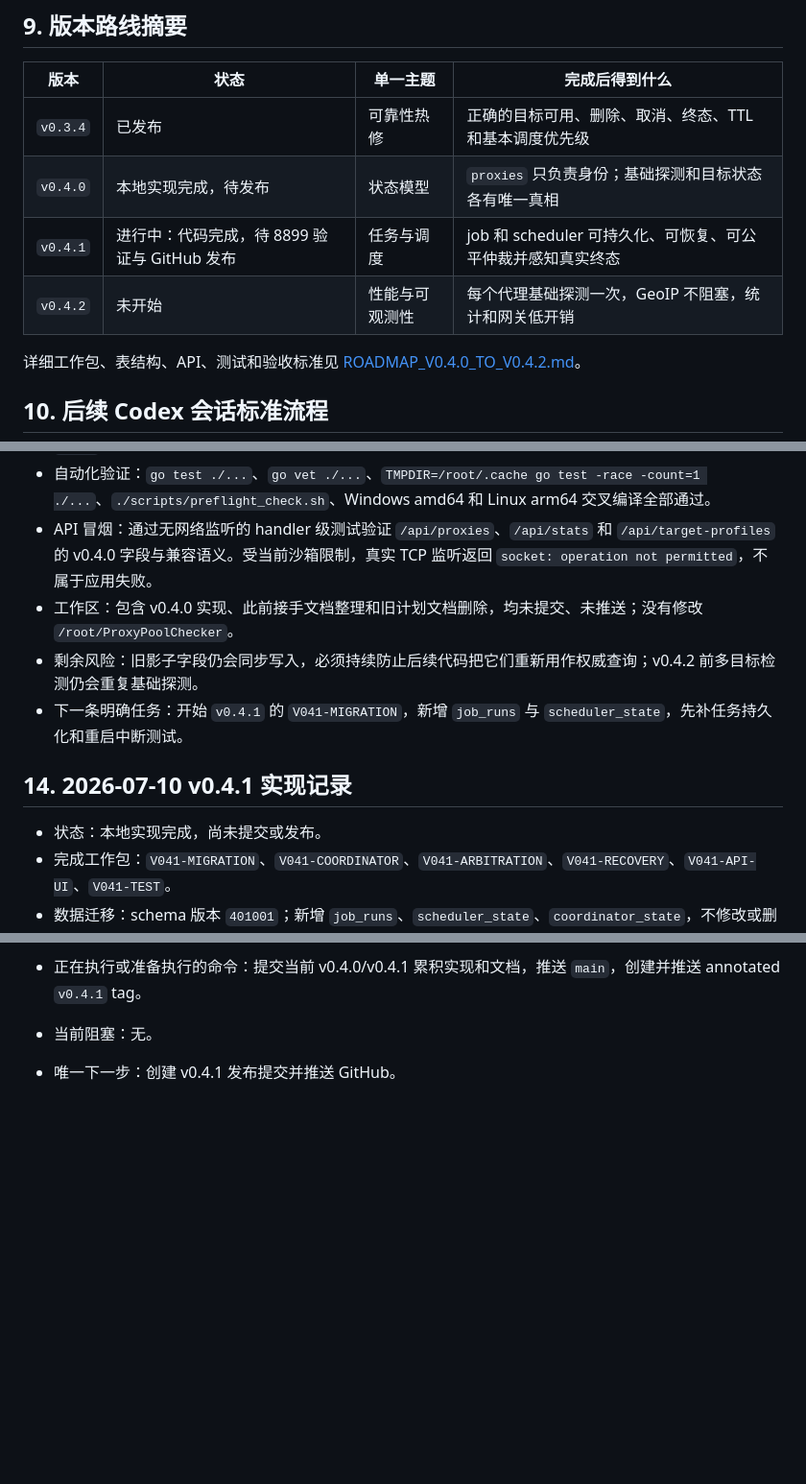
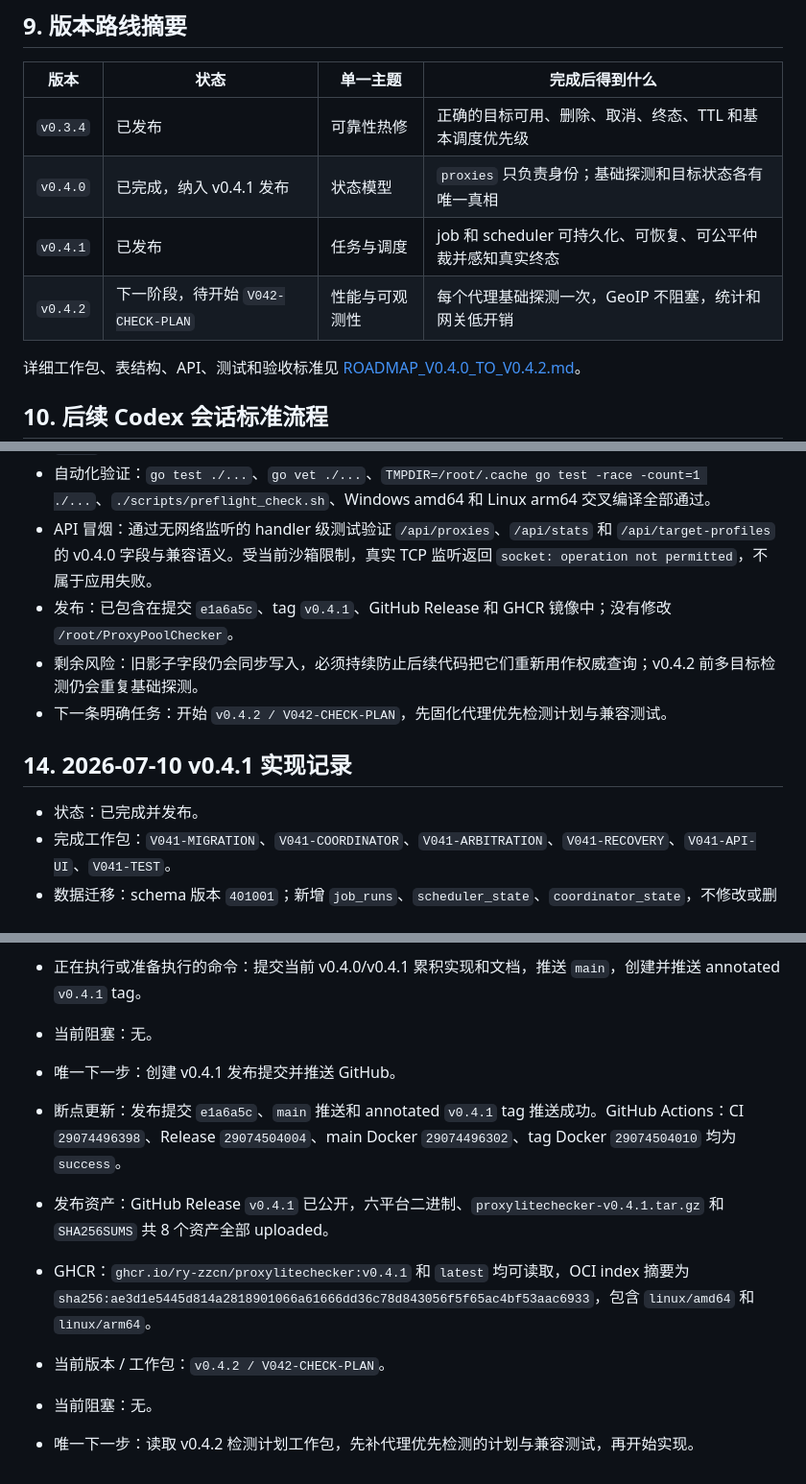
Before and after one commit to RY-zzcn/ProxyLiteChecker, a Markdown page: docs/PROJECT_HANDOFF.md, 3 parts joined by grey strips. Shown at 96% size. Drawn GitHub-style; blank space fills up the shorter version.

```diff
--- a/docs/PROJECT_HANDOFF.md
+++ b/docs/PROJECT_HANDOFF.md
@@ -184,9 +184,9 @@ ProxyLiteChecker 是一个单机轻量代理维护服务。一个 Go 进程负
 | 版本 | 状态 | 单一主题 | 完成后得到什么 |
 | --- | --- | --- | --- |
 | `v0.3.4` | 已发布 | 可靠性热修 | 正确的目标可用、删除、取消、终态、TTL 和基本调度优先级 |
-| `v0.4.0` | 本地实现完成，待发布 | 状态模型 | `proxies` 只负责身份；基础探测和目标状态各有唯一真相 |
-| `v0.4.1` | 进行中：代码完成，待 8899 验证与 GitHub 发布 | 任务与调度 | job 和 scheduler 可持久化、可恢复、可公平仲裁并感知真实终态 |
-| `v0.4.2` | 未开始 | 性能与可观测性 | 每个代理基础探测一次，GeoIP 不阻塞，统计和网关低开销 |
+| `v0.4.0` | 已完成，纳入 v0.4.1 发布 | 状态模型 | `proxies` 只负责身份；基础探测和目标状态各有唯一真相 |
+| `v0.4.1` | 已发布 | 任务与调度 | job 和 scheduler 可持久化、可恢复、可公平仲裁并感知真实终态 |
+| `v0.4.2` | 下一阶段，待开始 `V042-CHECK-PLAN` | 性能与可观测性 | 每个代理基础探测一次，GeoIP 不阻塞，统计和网关低开销 |
 
 详细工作包、表结构、API、测试和验收标准见 [ROADMAP_V0.4.0_TO_V0.4.2.md](ROADMAP_V0.4.0_TO_V0.4.2.md)。
 
@@ -268,13 +268,13 @@ go test ./...
 - 真实库验证：使用 `/root/.cache/proxylite-v034-migration.db` 的副本，迁移前后均为 19,457 个代理；1,581 个旧目标结果全部回填；probe 行 19,457；target 行 1,581；命名目标 `available + base/none` 为 0；缺失和孤立行均为 0；`foreign_key_check` 无输出；`integrity_check=ok`；迁移记录 app version 为 `0.4.0`。
 - 自动化验证：`go test ./...`、`go vet ./...`、`TMPDIR=/root/.cache go test -race -count=1 ./...`、`./scripts/preflight_check.sh`、Windows amd64 和 Linux arm64 交叉编译全部通过。
 - API 冒烟：通过无网络监听的 handler 级测试验证 `/api/proxies`、`/api/stats` 和 `/api/target-profiles` 的 v0.4.0 字段与兼容语义。受当前沙箱限制，真实 TCP 监听返回 `socket: operation not permitted`，不属于应用失败。
-- 工作区：包含 v0.4.0 实现、此前接手文档整理和旧计划文档删除，均未提交、未推送；没有修改 `/root/ProxyPoolChecker`。
+- 发布：已包含在提交 `e1a6a5c`、tag `v0.4.1`、GitHub Release 和 GHCR 镜像中；没有修改 `/root/ProxyPoolChecker`。
 - 剩余风险：旧影子字段仍会同步写入，必须持续防止后续代码把它们重新用作权威查询；v0.4.2 前多目标检测仍会重复基础探测。
-- 下一条明确任务：开始 `v0.4.1` 的 `V041-MIGRATION`，新增 `job_runs` 与 `scheduler_state`，先补任务持久化和重启中断测试。
+- 下一条明确任务：开始 `v0.4.2 / V042-CHECK-PLAN`，先固化代理优先检测计划与兼容测试。
 
 ## 14. 2026-07-10 v0.4.1 实现记录
 
-- 状态：本地实现完成，尚未提交或发布。
+- 状态：已完成并发布。
 - 完成工作包：`V041-MIGRATION`、`V041-COORDINATOR`、`V041-ARBITRATION`、`V041-RECOVERY`、`V041-API-UI`、`V041-TEST`。
 - 数据迁移：schema 版本 `401001`；新增 `job_runs`、`scheduler_state`、`coordinator_state`，不修改或删除 v0.4.0 状态表。
 - 任务语义：SQLite 自增 job ID；持久化参数、进度、终态、错误、结果、实例 ID 和父任务；进度按 10 项或 1 秒节流；活动任务重启后转为 `interrupted`。
@@ -330,3 +330,10 @@ go test ./...
 - 正在执行或准备执行的命令：提交当前 v0.4.0/v0.4.1 累积实现和文档，推送 `main`，创建并推送 annotated `v0.4.1` tag。
 - 当前阻塞：无。
 - 唯一下一步：创建 v0.4.1 发布提交并推送 GitHub。
+
+- 断点更新：发布提交 `e1a6a5c`、`main` 推送和 annotated `v0.4.1` tag 推送成功。GitHub Actions：CI `29074496398`、Release `29074504004`、main Docker `29074496302`、tag Docker `29074504010` 均为 `success`。
+- 发布资产：GitHub Release `v0.4.1` 已公开，六平台二进制、`proxylitechecker-v0.4.1.tar.gz` 和 `SHA256SUMS` 共 8 个资产全部 uploaded。
+- GHCR：`ghcr.io/ry-zzcn/proxylitechecker:v0.4.1` 和 `latest` 均可读取，OCI index 摘要为 `sha256:ae3d1e5445d814a2818901066a61666dd36c78d843056f5f65ac4bf53aac6933`，包含 `linux/amd64` 和 `linux/arm64`。
+- 当前版本 / 工作包：`v0.4.2 / V042-CHECK-PLAN`。
+- 当前阻塞：无。
+- 唯一下一步：读取 v0.4.2 检测计划工作包，先补代理优先检测的计划与兼容测试，再开始实现。
```
Also changed, not shown: other parts of docs/PROJECT_HANDOFF.md (+15 -15 lines), docs/ROADMAP_V0.4.0_TO_V0.4.2.md (+20 -17 lines).
